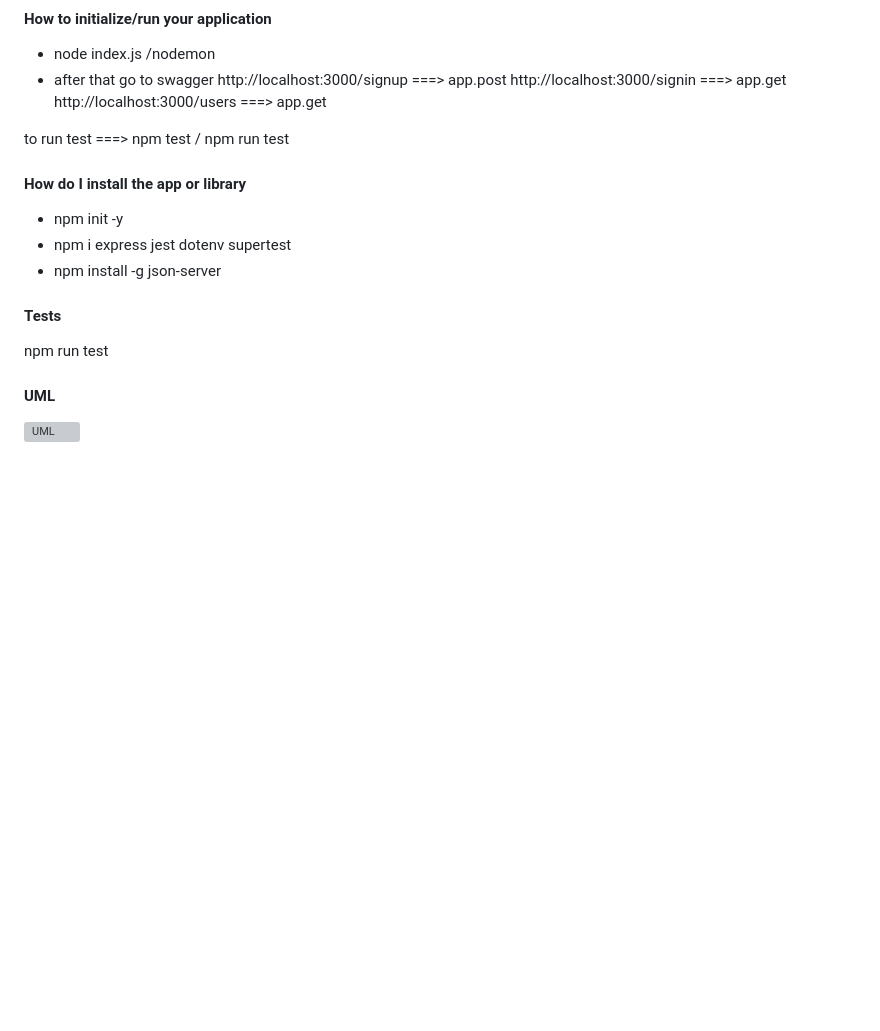
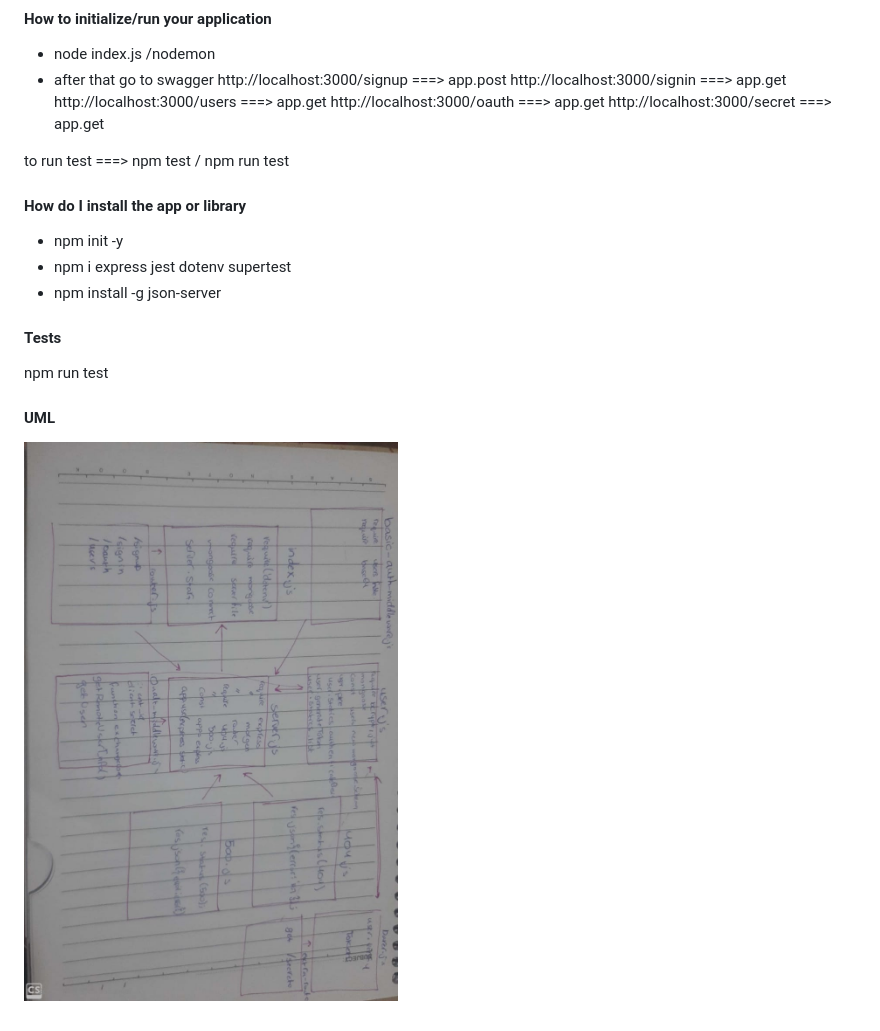
Before and after one commit to 401-advanced-javascript-fatemaOwedah/auth-server, a Markdown page: README.md, the part around the change. GitHub-like rendering; pictures changed too: assets/lab13.jpeg (added); blank space fills up the shorter version; grey boxes are pictures that could not be loaded.

```diff
--- a/README.md
+++ b/README.md
@@ -23,6 +23,8 @@
 http://localhost:3000/signup ===> app.post
 http://localhost:3000/signin ===> app.get
 http://localhost:3000/users ===> app.get
+http://localhost:3000/oauth ===> app.get
+http://localhost:3000/secret ===> app.get
 
 to run test ===> npm test / npm run test
 
@@ -37,4 +39,4 @@ to run test ===> npm test / npm run test
 npm run test
 
 #### UML
-![UML](/assets/lab11.jpeg)
+![UML](/assets/lab13.jpeg)
```
Also changed, not shown: 7 other files.
